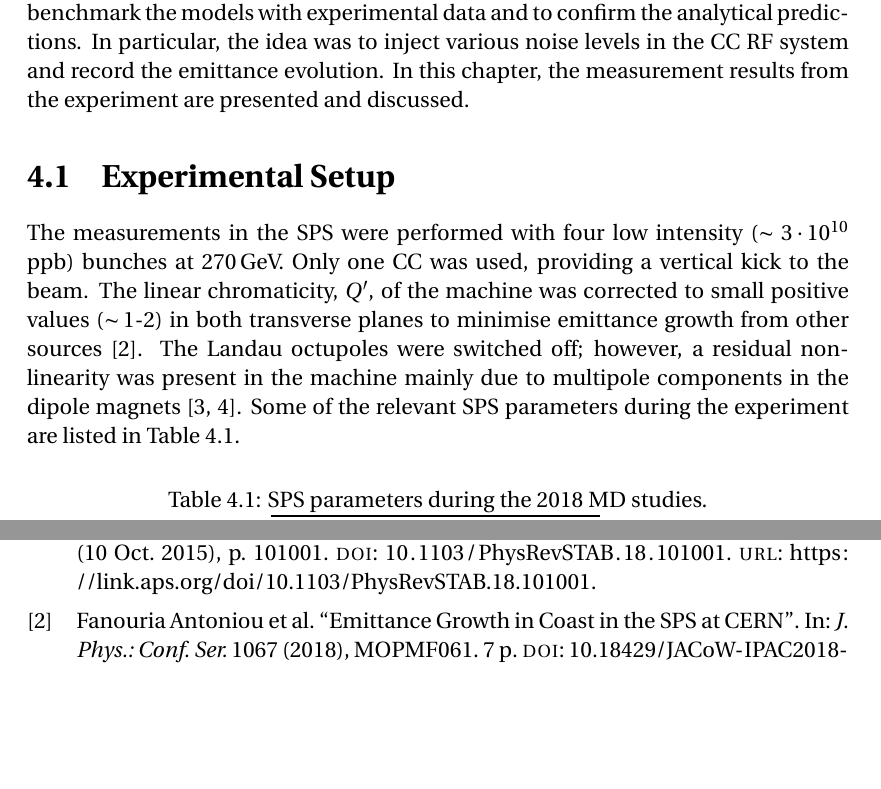
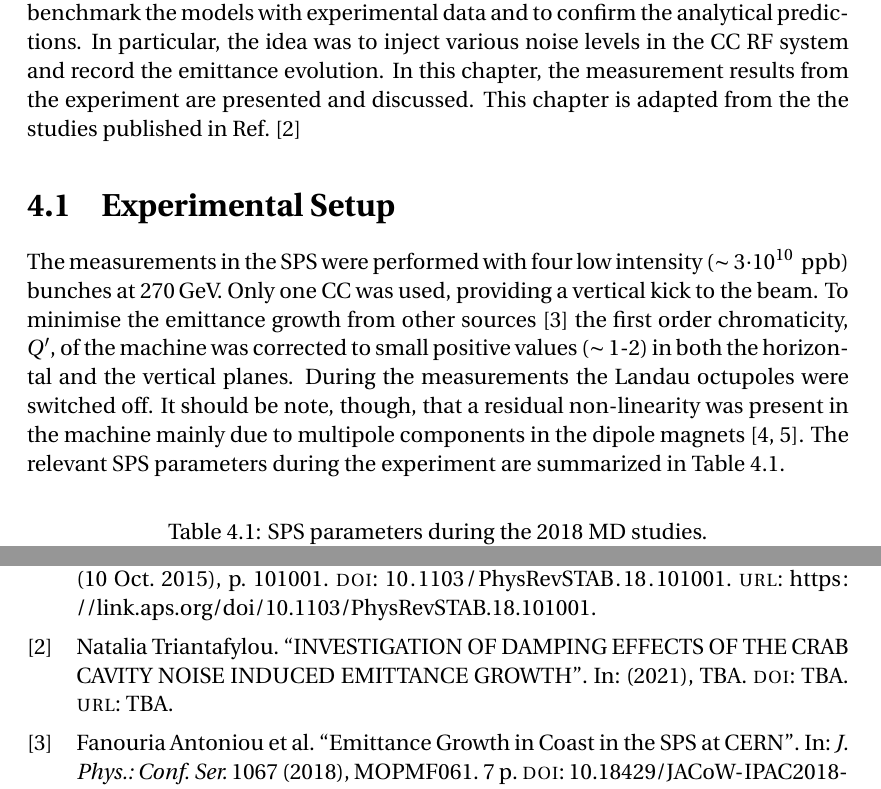
Before and after one commit to natriant/PhD_thesis, a LaTeX thesis (main.tex, which reads chapters/chapter04.tex, references.bib): two parts of pages 15 and 21 of 21, joined at a grey line, cut so that both start at the same text, the shorter picture padded with empty space. Compiled offline with pdfLaTeX.

Commit message:
rephrase IPAC paper

```diff
--- a/chapters/chapter04.tex
+++ b/chapters/chapter04.tex
@@ -1,11 +1,10 @@
 In 2018, two prototype Crab Cavities (CCs) were installed in the SPS to be tested for the first time with proton beams. One of the operational issues that needed to be addressed concerned the expected emittance growth due to noise in their RF control system. A theoretical model had already been developed
 and validated by tracking simulations~\cite{PhysRevSTAB.18.101001}. Based on those studies a dedicated experiment was performed to benchmark the models with experimental data and to confirm the analytical predictions. In particular, the idea was to inject various noise levels in the CC RF system and record
- the emittance evolution. In this chapter, the measurement results from the experiment are presented and discussed.
+ the emittance evolution. In this chapter, the measurement results from the experiment are presented and discussed. This chapter is adapted from the the studies published in Ref.~\cite{Triantafyllou}
 
  \section{Experimental Setup} % from IPAC paper
 
-The measurements in the SPS were performed with four low intensity ($\sim 3 \cdot 10^{10}$\, ppb) bunches at 270\,GeV. Only one CC was used, providing a vertical kick to the beam. The linear chromaticity, $Q^\prime$, of the machine was corrected to small positive values ($\sim$\,1-2) in both transverse planes to minimise emittance growth from other sources~\cite{Antoniou:2649815}.
-The Landau octupoles were switched off; however, a residual non-linearity was present in the machine mainly due to multipole components in the dipole magnets~\cite{Carlà:2664976, Alekou:2640326}. Some of the relevant SPS parameters during the experiment are listed in Table~\ref{tab:SPS_MD_params}.
+The measurements in the SPS were performed with four low intensity ($\sim 3 \cdot 10^{10}$\, ppb) bunches at 270\,GeV. Only one CC was used, providing a vertical kick to the beam. To minimise the emittance growth from other sources~\cite{Antoniou:2649815} the first order chromaticity, $Q^\prime$, of the machine was corrected to small positive values ($\sim$\,1-2) in both the horizontal and the vertical planes. During the measurements the Landau octupoles were switched off. It should be note, though, that a residual non-linearity was present in the machine mainly due to multipole components in the dipole magnets~\cite{Carlà:2664976, Alekou:2640326}. The relevant SPS parameters during the experiment are summarized in Table~\ref{tab:SPS_MD_params}.
 
 \begin{table}[!hbt]
     \centering
--- a/references.bib
+++ b/references.bib
@@ -52,0 +57,6 @@
+NOISE INDUCED EMITTANCE GROWTH}",
+      pages         = "TBA",
+      year          = "2021",
+      url           = "TBA",
+      doi           = "TBA",
+}
```
Also changed, not shown: main.pdf, references.bib (4 more changed lines).
